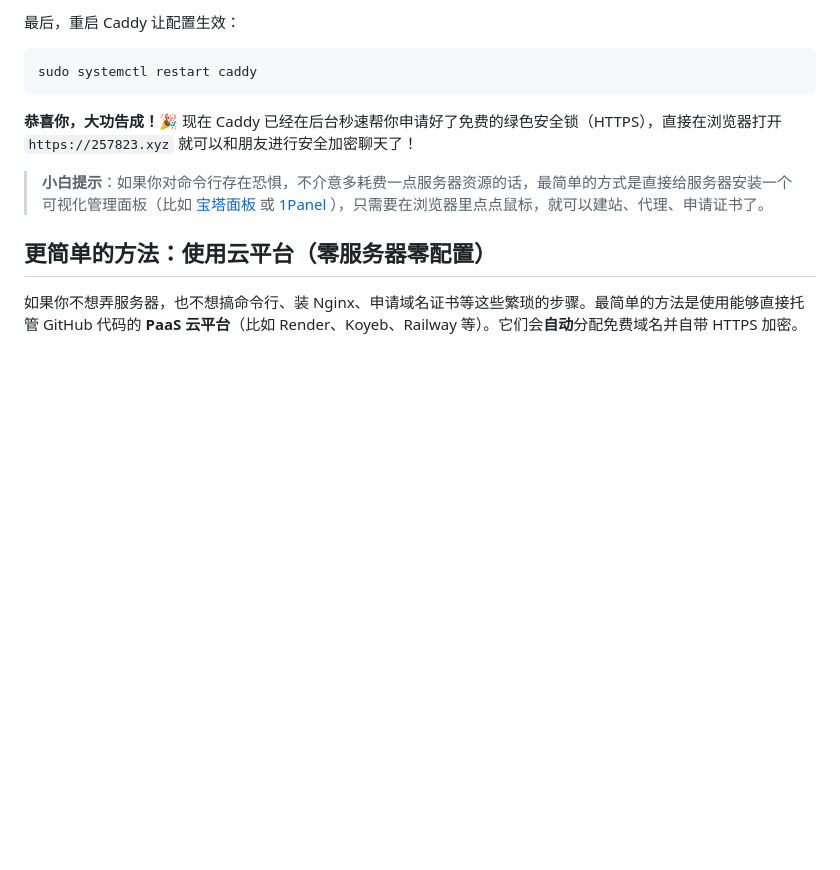
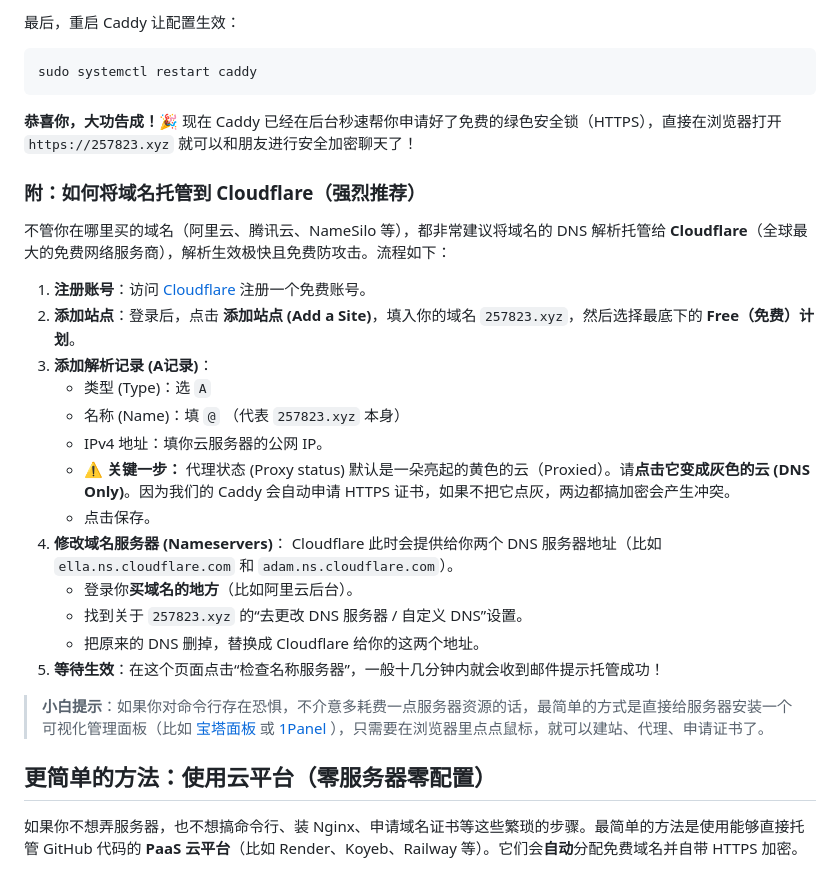
Before and after one commit to koajsj/onlieencryptedmsgweb, a Markdown page: README.md, the part around the change. Drawn GitHub-style; blank space fills up the shorter version.

Commit message:
docs: add Cloudflare DNS hosting tutorial

```diff
--- a/README.md
+++ b/README.md
@@ -97,6 +97,25 @@ sudo systemctl restart caddy
 **恭喜你，大功告成！🎉**
 现在 Caddy 已经在后台秒速帮你申请好了免费的绿色安全锁（HTTPS），直接在浏览器打开 `https://257823.xyz` 就可以和朋友进行安全加密聊天了！
 
+### 附：如何将域名托管到 Cloudflare（强烈推荐）
+
+不管你在哪里买的域名（阿里云、腾讯云、NameSilo 等），都非常建议将域名的 DNS 解析托管给 **Cloudflare**（全球最大的免费网络服务商），解析生效极快且免费防攻击。流程如下：
+
+1. **注册账号**：访问 [Cloudflare](https://www.cloudflare.com/zh-cn/) 注册一个免费账号。
+2. **添加站点**：登录后，点击 **添加站点 (Add a Site)**，填入你的域名 `257823.xyz`，然后选择最底下的 **Free（免费）计划**。
+3. **添加解析记录 (A记录)**：
+   - 类型 (Type)：选 `A`
+   - 名称 (Name)：填 `@` （代表 `257823.xyz` 本身）
+   - IPv4 地址：填你云服务器的公网 IP。
+   - **⚠️ 关键一步：** 代理状态 (Proxy status) 默认是一朵亮起的黄色的云（Proxied）。请**点击它变成灰色的云 (DNS Only)**。因为我们的 Caddy 会自动申请 HTTPS 证书，如果不把它点灰，两边都搞加密会产生冲突。
+   - 点击保存。
+4. **修改域名服务器 (Nameservers)**：
+   Cloudflare 此时会提供给你两个 DNS 服务器地址（比如 `ella.ns.cloudflare.com` 和 `adam.ns.cloudflare.com`）。
+   - 登录你**买域名的地方**（比如阿里云后台）。
+   - 找到关于 `257823.xyz` 的“去更改 DNS 服务器 / 自定义 DNS”设置。
+   - 把原来的 DNS 删掉，替换成 Cloudflare 给你的这两个地址。
+5. **等待生效**：在这个页面点击“检查名称服务器”，一般十几分钟内就会收到邮件提示托管成功！
+
 > **小白提示**：如果你对命令行存在恐惧，不介意多耗费一点服务器资源的话，最简单的方式是直接给服务器安装一个可视化管理面板（比如 [宝塔面板](https://www.bt.cn/) 或 [1Panel](https://1panel.cn/) ），只需要在浏览器里点点鼠标，就可以建站、代理、申请证书了。
 
 ## 更简单的方法：使用云平台（零服务器零配置）
```
